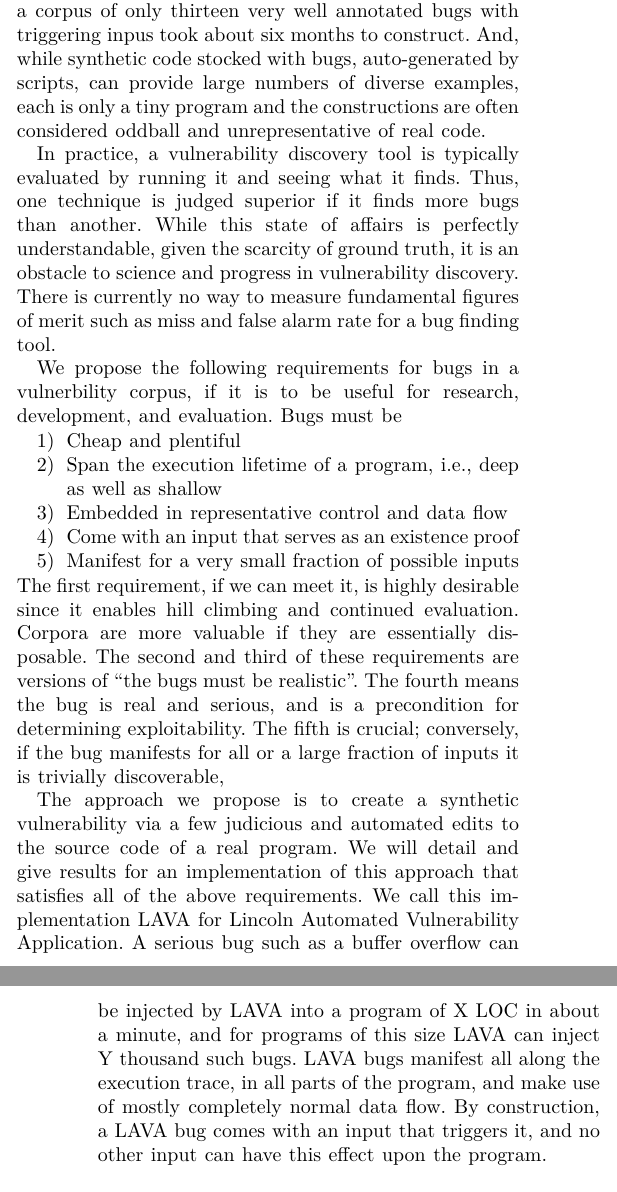
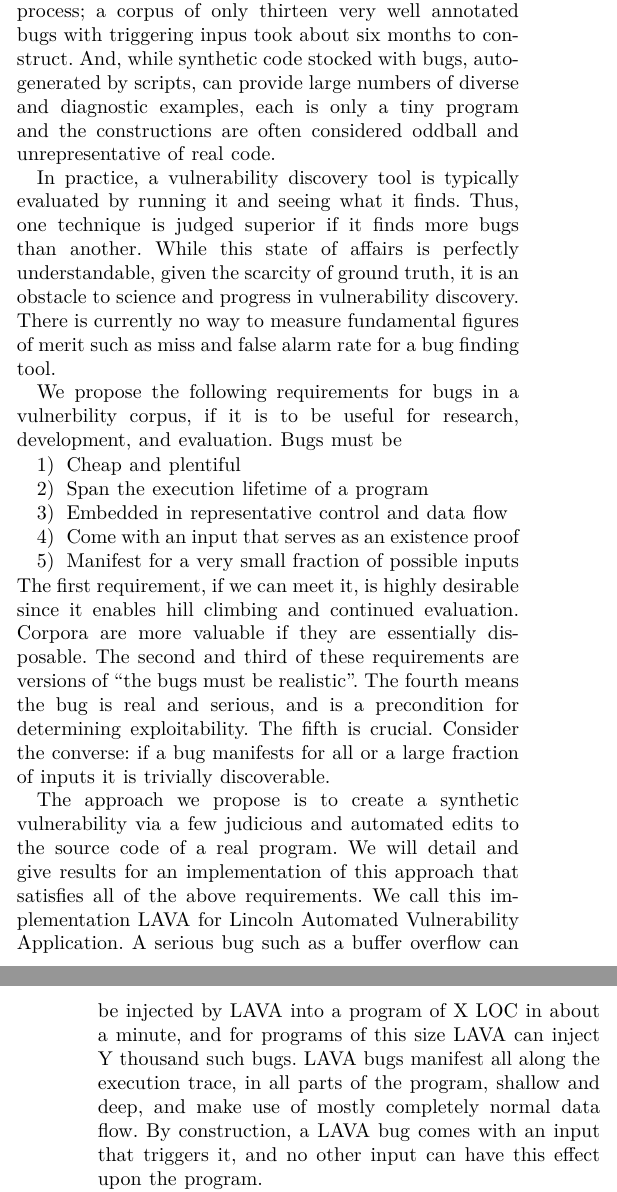
Before and after one commit to panda-re/lava, a LaTeX paper (paper1/paper.tex, which reads paper1/motivation.tex): two parts of the columns of pages 1 and 2 of 4, joined at a grey line, cut so that both start at the same text. Compiled offline with XeLaTeX.

Commit message:
minor fiddles

```diff
--- a/paper1/motivation.tex
+++ b/paper1/motivation.tex
@@ -7,7 +7,7 @@
 These are closest to what we would want to have since the bug is embedded in real code and are often well annotated with precise information about where the bug manifests itself.
 However, given the pricetag of a new, exploitable bug (between 100 and 500K?. Cite?), these corpora are unlikely to swell quickly.
 The author's own experience creating such a corpus was that it is a difficult and lengthy process; a corpus of only thirteen very well annotated bugs with triggering inpus took about six months to construct.
-And, while synthetic code stocked with bugs, auto-generated by scripts, can provide large numbers of diverse examples, each is only a tiny program and the constructions are often considered oddball and unrepresentative of real code.
+And, while synthetic code stocked with bugs, auto-generated by scripts, can provide large numbers of diverse and diagnostic examples, each is only a tiny program and the constructions are often considered oddball and unrepresentative of real code.
 
 In practice, a vulnerability discovery tool is typically evaluated by running it and seeing what it finds.
 Thus, one technique is judged superior if it finds more bugs than another.
@@ -18,7 +18,7 @@
 Bugs must be
 \begin{enumerate}
 \item Cheap and plentiful
-\item Span the execution lifetime of a program, i.e., deep as well as shallow
+\item Span the execution lifetime of a program
 \item Embedded in representative control and data flow
 \item Come with an input that serves as an existence proof
 \item Manifest for a very small fraction of possible inputs
@@ -27,13 +27,14 @@
 Corpora are more valuable if they are essentially disposable.
 The second and third of these requirements are versions of ``the bugs must be realistic''.
 The fourth means the bug is real and serious, and is a precondition for determining exploitability.
-The fifth is crucial; conversely, if the bug manifests for all or a large fraction of inputs it is trivially discoverable,
+The fifth is crucial.
+Consider the converse: if a bug manifests for all or a large fraction of inputs it is trivially discoverable.
 
 The approach we propose is to create a synthetic vulnerability via a few judicious and automated edits to the source code of a real program.
 We will detail and give results for an implementation of this approach that satisfies all of the above requirements.
 We call this implementation LAVA for Lincoln Automated Vulnerability Application.
 A serious bug such as a buffer overflow can be injected by LAVA into a program of X LOC in about a minute, and for programs of this size LAVA can inject  Y thousand such bugs.
-LAVA bugs manifest all along the execution trace, in all parts of the program, and make use of mostly completely normal data flow.
+LAVA bugs manifest all along the execution trace, in all parts of the program, shallow and deep, and make use of mostly completely normal data flow.
 By construction, a LAVA bug comes with an input that triggers it, and no other input can have this effect upon the program.
 
 This paper is organized as follows.
```
